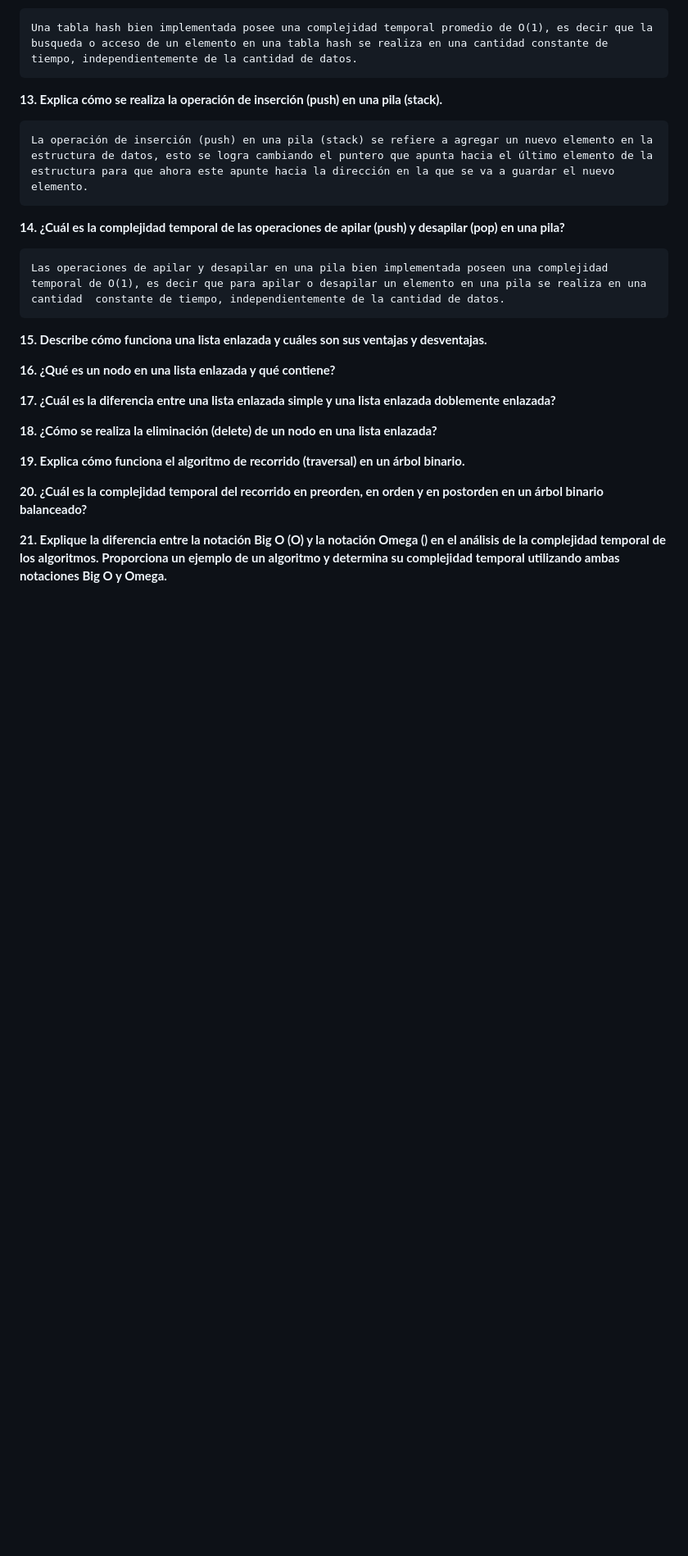
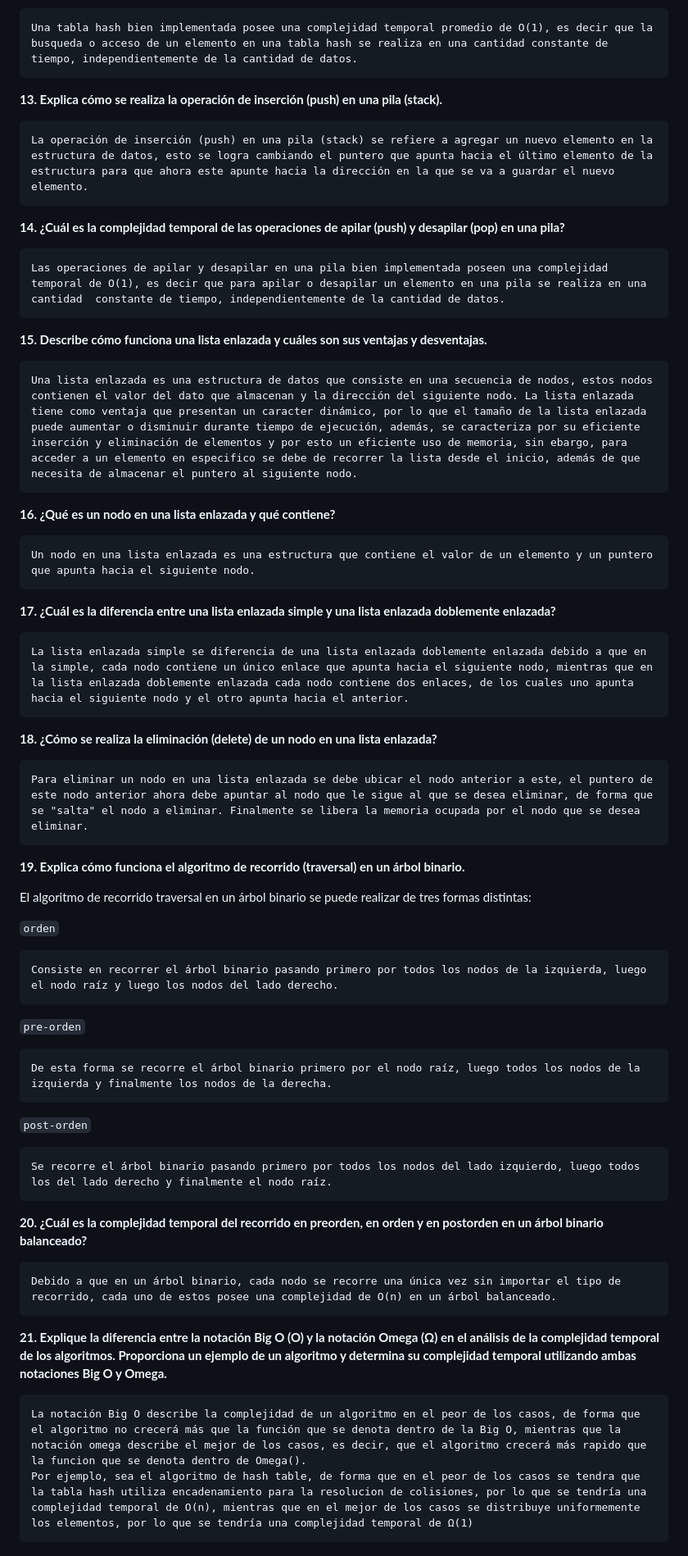
Before and after one commit to GManXD/IE0217, a Markdown page: Tareas/Tarea3/README.md, the part around one of its changes. Shown at 82% size. Drawn GitHub-style; blank space fills up the shorter version.

Commit message:
agregando parte teórica en el README.md
Signed-off-by: GManXD <oscarrojasrojas6xc@gmail.com>

```diff
--- a/Tareas/Tarea3/README.md
+++ b/Tareas/Tarea3/README.md
@@ -59,26 +59,41 @@
 
 **15. Describe cómo funciona una lista enlazada y cuáles son sus ventajas y desventajas.**
 
-
+    Una lista enlazada es una estructura de datos que consiste en una secuencia de nodos, estos nodos contienen el valor del dato que almacenan y la dirección del siguiente nodo. La lista enlazada tiene como ventaja que presentan un caracter dinámico, por lo que el tamaño de la lista enlazada puede aumentar o disminuir durante tiempo de ejecución, además, se caracteriza por su eficiente inserción y eliminación de elementos y por esto un eficiente uso de memoria, sin ebargo, para acceder a un elemento en especifico se debe de recorrer la lista desde el inicio, además de que necesita de almacenar el puntero al siguiente nodo.
 
 **16. ¿Qué es un nodo en una lista enlazada y qué contiene?**
 
-
+    Un nodo en una lista enlazada es una estructura que contiene el valor de un elemento y un puntero que apunta hacia el siguiente nodo.
 
 **17. ¿Cuál es la diferencia entre una lista enlazada simple y una lista enlazada doblemente enlazada?**
 
-
+    La lista enlazada simple se diferencia de una lista enlazada doblemente enlazada debido a que en la simple, cada nodo contiene un único enlace que apunta hacia el siguiente nodo, mientras que en la lista enlazada doblemente enlazada cada nodo contiene dos enlaces, de los cuales uno apunta hacia el siguiente nodo y el otro apunta hacia el anterior.
 
 **18. ¿Cómo se realiza la eliminación (delete) de un nodo en una lista enlazada?**
 
-
+    Para eliminar un nodo en una lista enlazada se debe ubicar el nodo anterior a este, el puntero de este nodo anterior ahora debe apuntar al nodo que le sigue al que se desea eliminar, de forma que se "salta" el nodo a eliminar. Finalmente se libera la memoria ocupada por el nodo que se desea eliminar.
 
 **19. Explica cómo funciona el algoritmo de recorrido (traversal) en un árbol binario.**
 
+El algoritmo de recorrido traversal en un árbol binario se puede realizar de tres formas distintas:
 
+`orden`
+
+    Consiste en recorrer el árbol binario pasando primero por todos los nodos de la izquierda, luego el nodo raíz y luego los nodos del lado derecho.
+
+`pre-orden`
+
+    De esta forma se recorre el árbol binario primero por el nodo raíz, luego todos los nodos de la izquierda y finalmente los nodos de la derecha.
+
+`post-orden`
+
+    Se recorre el árbol binario pasando primero por todos los nodos del lado izquierdo, luego todos los del lado derecho y finalmente el nodo raíz.
 
 **20. ¿Cuál es la complejidad temporal del recorrido en preorden, en orden y en postorden en un árbol binario balanceado?**
 
+    Debido a que en un árbol binario, cada nodo se recorre una única vez sin importar el tipo de recorrido, cada uno de estos posee una complejidad de O(n) en un árbol balanceado.
 
+**21. Explique la diferencia entre la notación Big O (O) y la notación Omega (Ω) en el análisis de la complejidad temporal de los algoritmos. Proporciona un ejemplo de un algoritmo y determina su complejidad temporal utilizando ambas notaciones Big O y Omega.**
 
-**21. Explique la diferencia entre la notación Big O (O) y la notación Omega () en el análisis de la complejidad temporal de los algoritmos. Proporciona un ejemplo de un algoritmo y determina su complejidad temporal utilizando ambas notaciones Big O y Omega.**
+    La notación Big O describe la complejidad de un algoritmo en el peor de los casos, de forma que el algoritmo no crecerá más que la función que se denota dentro de la Big O, mientras que la notación omega describe el mejor de los casos, es decir, que el algoritmo crecerá más rapido que la funcion que se denota dentro de Omega().
+    Por ejemplo, sea el algoritmo de hash table, de forma que en el peor de los casos se tendra que la tabla hash utiliza encadenamiento para la resolucion de colisiones, por lo que se tendría una complejidad temporal de O(n), mientras que en el mejor de los casos se distribuye uniformemente los elementos, por lo que se tendría una complejidad temporal de Ω(1)
```
Also changed, not shown: other parts of Tareas/Tarea3/README.md (+1 -1 lines).
